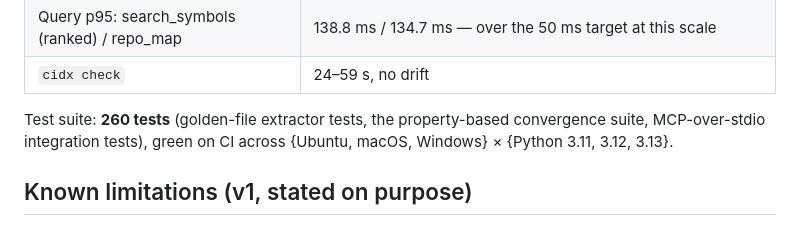
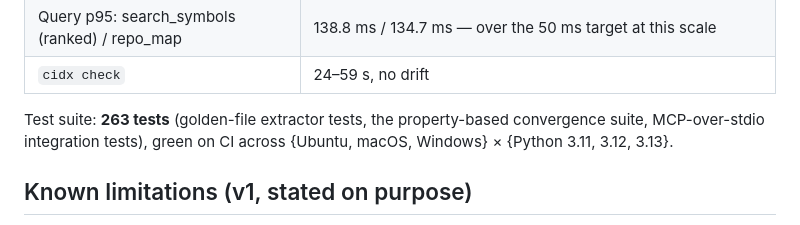
Before and after one commit to gativarshney/cidx, a Markdown page: README.md, the part around the change. Rendered like a GitHub page.

```diff
--- a/README.md
+++ b/README.md
@@ -98,7 +98,7 @@ That corpus is small. On Django (3,043 files, 76k symbols, 207k references; meas
 | Query p95: search_symbols (ranked) / repo_map | 138.8 ms / 134.7 ms — over the 50 ms target at this scale |
 | `cidx check` | 24–59 s, no drift |
 
-Test suite: **260 tests** (golden-file extractor tests, the property-based convergence suite, MCP-over-stdio integration tests), green on CI across {Ubuntu, macOS, Windows} × {Python 3.11, 3.12, 3.13}.
+Test suite: **263 tests** (golden-file extractor tests, the property-based convergence suite, MCP-over-stdio integration tests), green on CI across {Ubuntu, macOS, Windows} × {Python 3.11, 3.12, 3.13}.
 
 ## Known limitations (v1, stated on purpose)
 
```
Also changed, not shown: docs/verification.md (+18 -1 lines).
